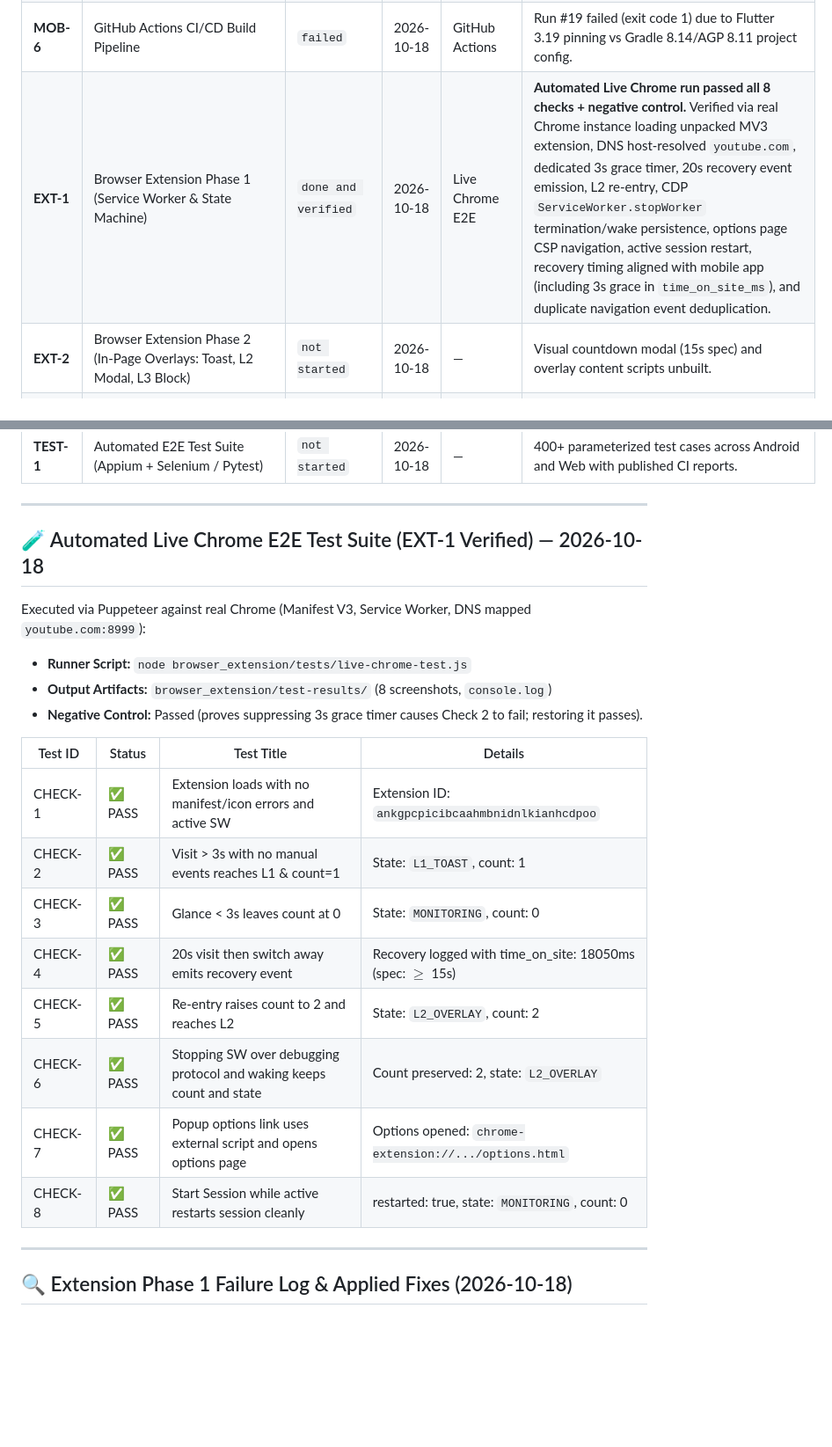
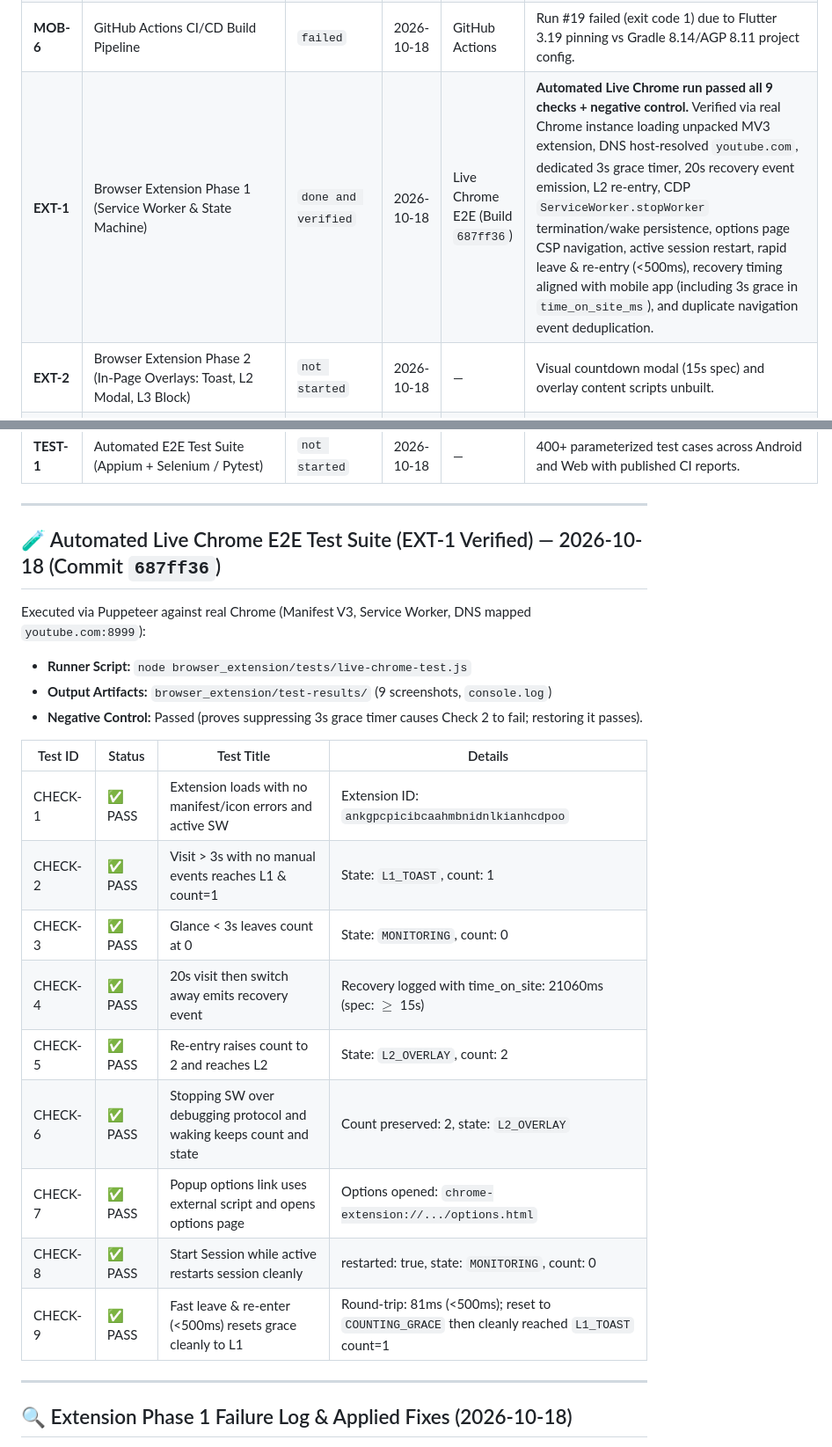
Before and after one commit to vignesh-DA/FocusEcho, a Markdown page: STATUS.md, 2 parts joined by grey strips. Shown at 88% size. Rendered like a GitHub page; blank space fills up the shorter version.

Commit message:
docs(status): record EXT-1 live Chrome 9/9 verification

```diff
--- a/STATUS.md
+++ b/STATUS.md
@@ -31,7 +31,7 @@
 | **MOB-4** | Local SQLite Database (`sqflite`) | `written but unverified` | 2026-10-18 | — | Write-first DAOs implemented; needs physical device validation. |
 | **MOB-5** | Local Notifications Engine | `written but unverified` | 2026-10-18 | — | Configured via `flutter_local_notifications`; remote Firebase removed per spec. |
 | **MOB-6** | GitHub Actions CI/CD Build Pipeline | `failed` | 2026-10-18 | GitHub Actions | Run #19 failed (exit code 1) due to Flutter 3.19 pinning vs Gradle 8.14/AGP 8.11 project config. |
-| **EXT-1** | Browser Extension Phase 1 (Service Worker & State Machine) | `done and verified` | 2026-10-18 | Live Chrome E2E | **Automated Live Chrome run passed all 8 checks + negative control.** Verified via real Chrome instance loading unpacked MV3 extension, DNS host-resolved `youtube.com`, dedicated 3s grace timer, 20s recovery event emission, L2 re-entry, CDP `ServiceWorker.stopWorker` termination/wake persistence, options page CSP navigation, active session restart, recovery timing aligned with mobile app (including 3s grace in `time_on_site_ms`), and duplicate navigation event deduplication. |
+| **EXT-1** | Browser Extension Phase 1 (Service Worker & State Machine) | `done and verified` | 2026-10-18 | Live Chrome E2E (Build `687ff36`) | **Automated Live Chrome run passed all 9 checks + negative control.** Verified via real Chrome instance loading unpacked MV3 extension, DNS host-resolved `youtube.com`, dedicated 3s grace timer, 20s recovery event emission, L2 re-entry, CDP `ServiceWorker.stopWorker` termination/wake persistence, options page CSP navigation, active session restart, rapid leave & re-entry (<500ms), recovery timing aligned with mobile app (including 3s grace in `time_on_site_ms`), and duplicate navigation event deduplication. |
 | **EXT-2** | Browser Extension Phase 2 (In-Page Overlays: Toast, L2 Modal, L3 Block) | `not started` | 2026-10-18 | — | Visual countdown modal (15s spec) and overlay content scripts unbuilt. |
 | **EXT-3** | Browser Extension Phase 3 (Popup UI) | `not started` | 2026-10-18 | — | Currently a static placeholder linking to options page. |
 | **EXT-4** | Browser Extension Phase 4 (Web Dashboard Bridge) | `not started` | 2026-10-18 | — | Bidirectional sync between extension and Web app unbuilt. |
@@ -40,11 +40,11 @@
 
 ---
 
-## 🧪 Automated Live Chrome E2E Test Suite (EXT-1 Verified) — 2026-10-18
+## 🧪 Automated Live Chrome E2E Test Suite (EXT-1 Verified) — 2026-10-18 (Commit `687ff36`)
 
 Executed via Puppeteer against real Chrome (Manifest V3, Service Worker, DNS mapped `youtube.com:8999`):
 - **Runner Script:** `node browser_extension/tests/live-chrome-test.js`
-- **Output Artifacts:** `browser_extension/test-results/` (8 screenshots, `console.log`)
+- **Output Artifacts:** `browser_extension/test-results/` (9 screenshots, `console.log`)
 - **Negative Control:** Passed (proves suppressing 3s grace timer causes Check 2 to fail; restoring it passes).
 
 | Test ID | Status | Test Title | Details |
@@ -52,11 +52,12 @@ Executed via Puppeteer against real Chrome (Manifest V3, Service Worker, DNS map
 | CHECK-1 | ✅ PASS | Extension loads with no manifest/icon errors and active SW | Extension ID: `ankgpcpicibcaahmbnidnlkianhcdpoo` |
 | CHECK-2 | ✅ PASS | Visit > 3s with no manual events reaches L1 & count=1 | State: `L1_TOAST`, count: 1 |
 | CHECK-3 | ✅ PASS | Glance < 3s leaves count at 0 | State: `MONITORING`, count: 0 |
-| CHECK-4 | ✅ PASS | 20s visit then switch away emits recovery event | Recovery logged with time_on_site: 18050ms (spec: $\ge$ 15s) |
+| CHECK-4 | ✅ PASS | 20s visit then switch away emits recovery event | Recovery logged with time_on_site: 21060ms (spec: $\ge$ 15s) |
 | CHECK-5 | ✅ PASS | Re-entry raises count to 2 and reaches L2 | State: `L2_OVERLAY`, count: 2 |
 | CHECK-6 | ✅ PASS | Stopping SW over debugging protocol and waking keeps count and state | Count preserved: 2, state: `L2_OVERLAY` |
 | CHECK-7 | ✅ PASS | Popup options link uses external script and opens options page | Options opened: `chrome-extension://.../options.html` |
 | CHECK-8 | ✅ PASS | Start Session while active restarts session cleanly | restarted: true, state: `MONITORING`, count: 0 |
+| CHECK-9 | ✅ PASS | Fast leave & re-enter (<500ms) resets grace cleanly to L1 | Round-trip: 81ms (<500ms); reset to `COUNTING_GRACE` then cleanly reached `L1_TOAST` count=1 |
 
 ---
 
```
